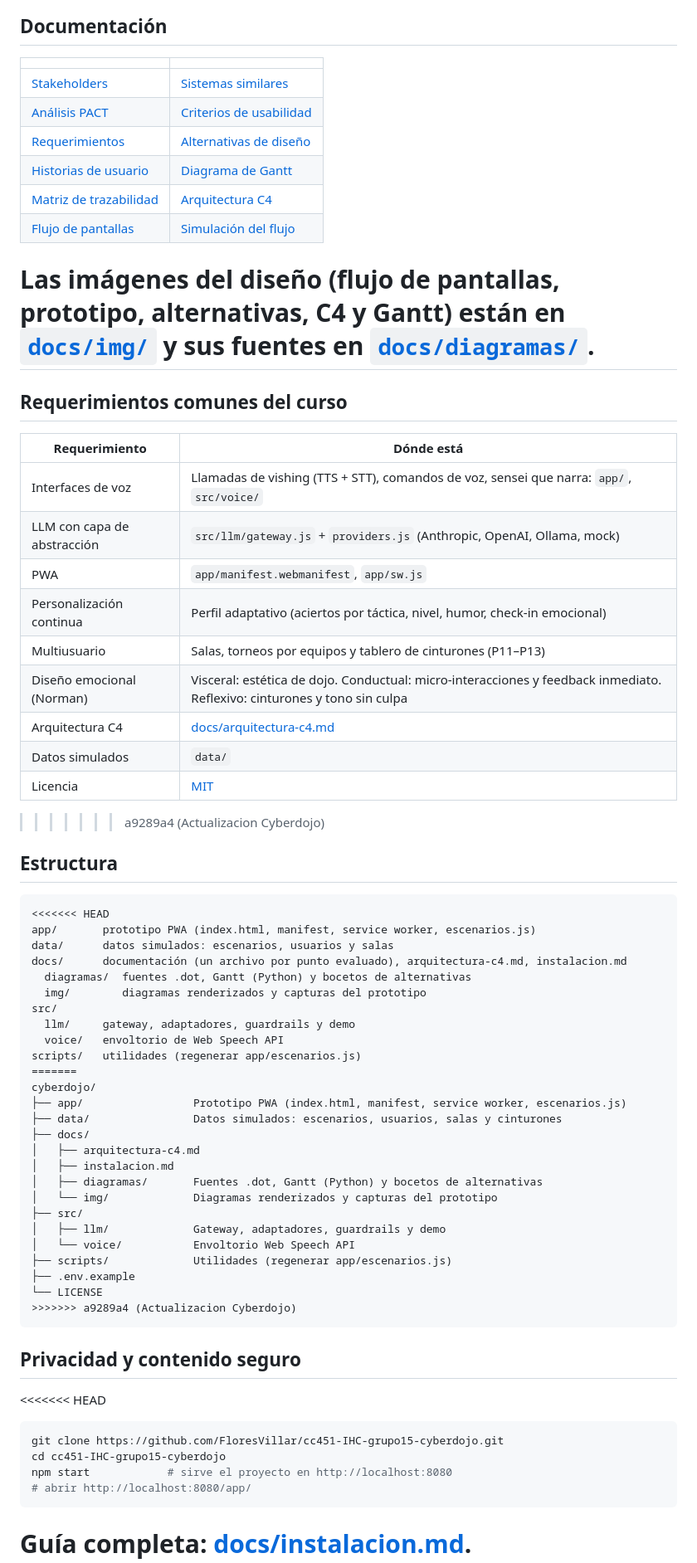
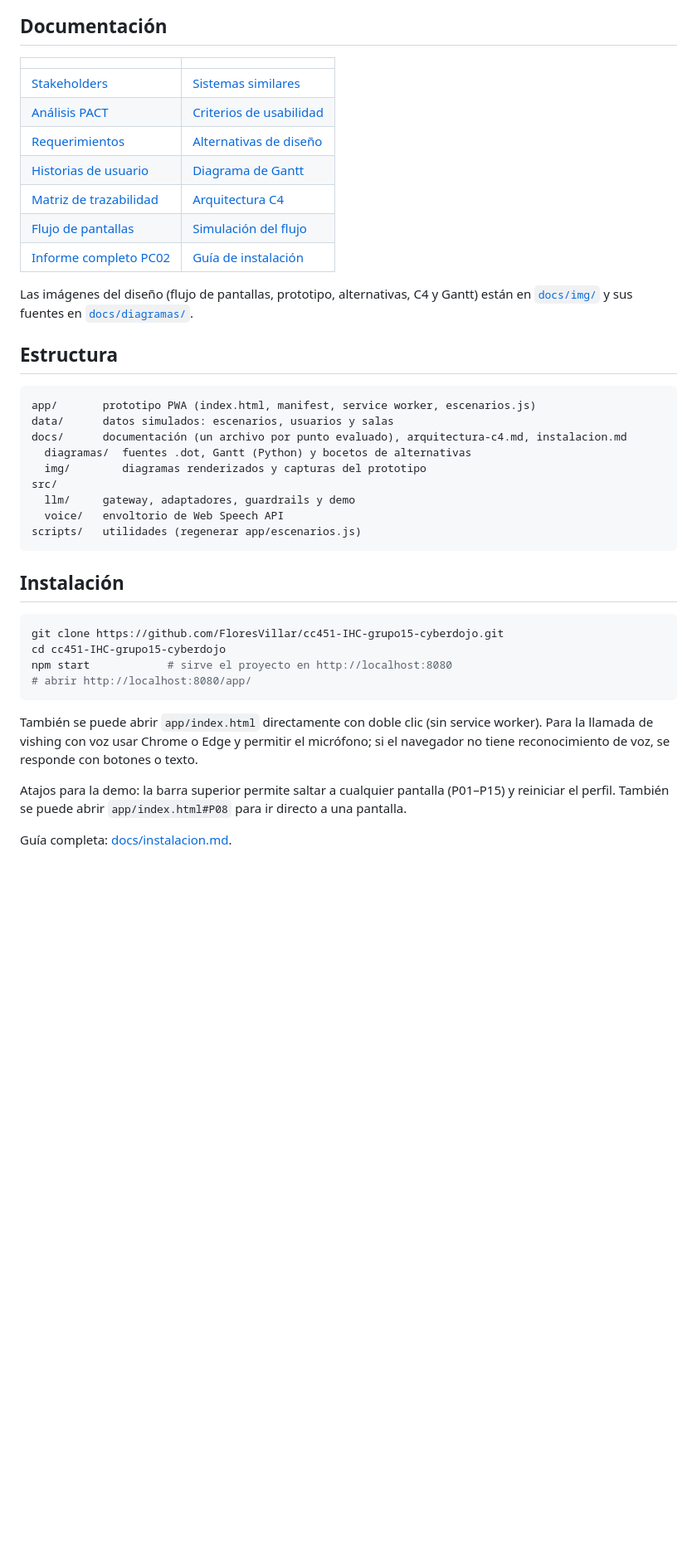
Before and after one commit to FloresVillar/cc451-IHC-grupo15-cyberdojo, a Markdown page: README.md, the part around one of its changes. Shown at 83% size. GitHub-like rendering; blank space fills up the shorter version.

````diff
--- a/README.md
+++ b/README.md
@@ -92,28 +67,13 @@ Guía completa: [docs/instalacion.md](docs/instalacion.md)
 | [Historias de usuario](docs/04-historias-usuario.md) | [Diagrama de Gantt](docs/09-gantt.md) |
 | [Matriz de trazabilidad](docs/05-matriz-trazabilidad.md) | [Arquitectura C4](docs/arquitectura-c4.md) |
 | [Flujo de pantallas](docs/10-flujo-pantallas.md) | [Simulación del flujo](docs/11-simulacion-flujo.md) |
+| [Informe completo PC02](docs/informe-pc02.md) | [Guía de instalación](docs/instalacion.md) |
 
 Las imágenes del diseño (flujo de pantallas, prototipo, alternativas, C4 y Gantt) están en [`docs/img/`](docs/img/) y sus fuentes en [`docs/diagramas/`](docs/diagramas/).
-=======
-## Requerimientos comunes del curso
-
-| Requerimiento | Dónde está |
-|---|---|
-| Interfaces de voz | Llamadas de vishing (TTS + STT), comandos de voz, sensei que narra: `app/`, `src/voice/` |
-| LLM con capa de abstracción | `src/llm/gateway.js` + `providers.js` (Anthropic, OpenAI, Ollama, mock) |
-| PWA | `app/manifest.webmanifest`, `app/sw.js` |
-| Personalización continua | Perfil adaptativo (aciertos por táctica, nivel, humor, check-in emocional) |
-| Multiusuario | Salas, torneos por equipos y tablero de cinturones (P11–P13) |
-| Diseño emocional (Norman) | Visceral: estética de dojo. Conductual: micro-interacciones y feedback inmediato. Reflexivo: cinturones y tono sin culpa |
-| Arquitectura C4 | [docs/arquitectura-c4.md](docs/arquitectura-c4.md) |
-| Datos simulados | `data/` |
-| Licencia | [MIT](LICENSE) |
->>>>>>> a9289a4 (Actualizacion Cyberdojo)
 
 ## Estructura
 
 ```
-<<<<<<< HEAD
 app/       prototipo PWA (index.html, manifest, service worker, escenarios.js)
 data/      datos simulados: escenarios, usuarios y salas
 docs/      documentación (un archivo por punto evaluado), arquitectura-c4.md, instalacion.md
@@ -123,27 +83,10 @@ src/
   llm/     gateway, adaptadores, guardrails y demo
   voice/   envoltorio de Web Speech API
 scripts/   utilidades (regenerar app/escenarios.js)
-=======
-cyberdojo/
-├── app/                 Prototipo PWA (index.html, manifest, service worker, escenarios.js)
-├── data/                Datos simulados: escenarios, usuarios, salas y cinturones
-├── docs/
-│   ├── arquitectura-c4.md
-│   ├── instalacion.md
-│   ├── diagramas/       Fuentes .dot, Gantt (Python) y bocetos de alternativas
-│   └── img/             Diagramas renderizados y capturas del prototipo
-├── src/
-│   ├── llm/             Gateway, adaptadores, guardrails y demo
-│   └── voice/           Envoltorio Web Speech API
-├── scripts/             Utilidades (regenerar app/escenarios.js)
-├── .env.example
-└── LICENSE
->>>>>>> a9289a4 (Actualizacion Cyberdojo)
 ```
 
-## Privacidad y contenido seguro
+## Instalación
 
-<<<<<<< HEAD
 ```bash
 git clone https://github.com/FloresVillar/cc451-IHC-grupo15-cyberdojo.git
 cd cc451-IHC-grupo15-cyberdojo
@@ -151,4 +94,8 @@ npm start            # sirve el proyecto en http://localhost:8080
 # abrir http://localhost:8080/app/
 ```
 
+También se puede abrir `app/index.html` directamente con doble clic (sin service worker). Para la llamada de vishing con voz usar Chrome o Edge y permitir el micrófono; si el navegador no tiene reconocimiento de voz, se responde con botones o texto.
+
+Atajos para la demo: la barra superior permite saltar a cualquier pantalla (P01–P15) y reiniciar el perfil. También se puede abrir `app/index.html#P08` para ir directo a una pantalla.
+
 Guía completa: [docs/instalacion.md](docs/instalacion.md).
````
Also changed, not shown: other parts of README.md (+11 -51 lines).
